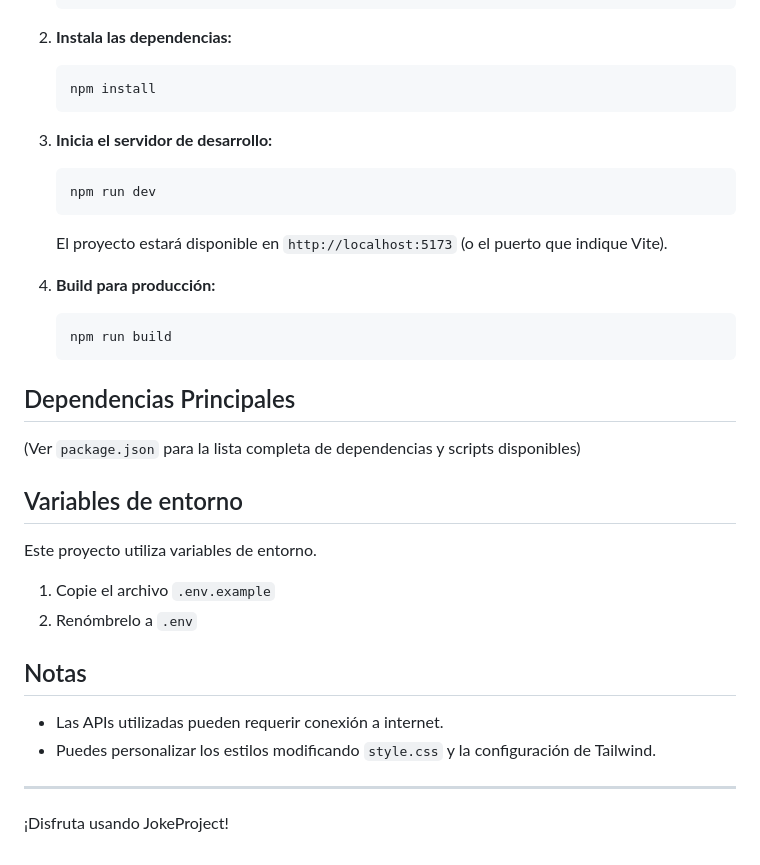
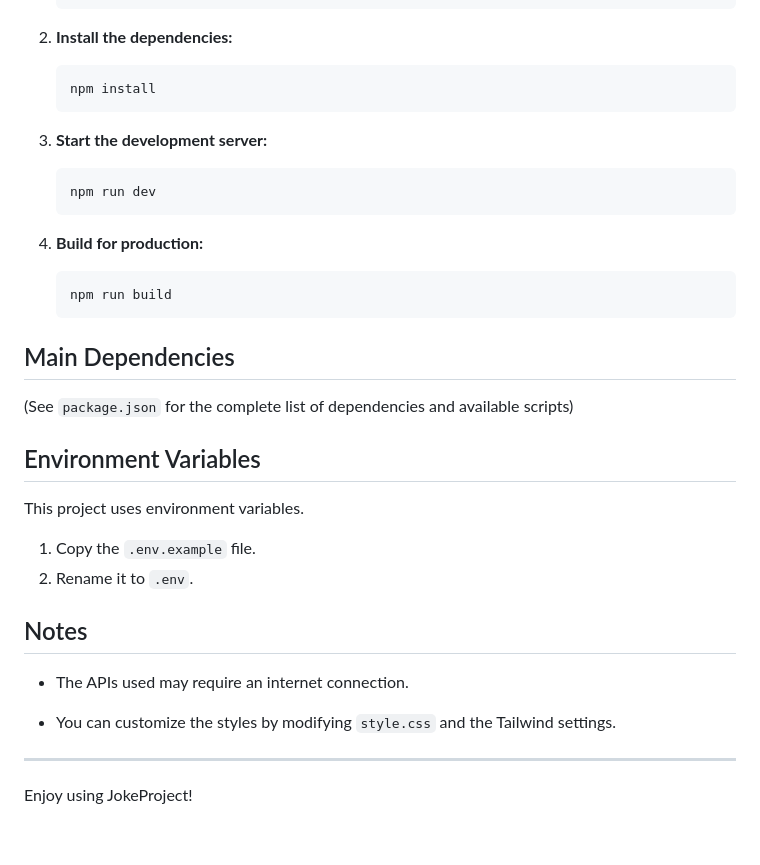
Before and after one commit to juangodoygrando/Sprint_4_typescript-api, a Markdown page: README.md, the part around the change printed below. GitHub-like rendering.

````diff
--- a/README.md
+++ b/README.md
@@ -43,38 +59,38 @@ jokeProject/
    cd jokeProject
    ```
 
-2. **Instala las dependencias:**
+2. **Install the dependencies:**
    ```bash
    npm install
    ```
 
-3. **Inicia el servidor de desarrollo:**
+3. **Start the development server:**
    ```bash
    npm run dev
    ```
-   El proyecto estará disponible en `http://localhost:5173` (o el puerto que indique Vite).
 
-4. **Build para producción:**
+4. **Build for production:**
    ```bash
    npm run build
    ```
 
-## Dependencias Principales
+## Main Dependencies
 
 
-(Ver `package.json` para la lista completa de dependencias y scripts disponibles)
+(See `package.json` for the complete list of dependencies and available scripts)
 
-## Variables de entorno
+## Environment Variables
 
-Este proyecto utiliza variables de entorno.
+This project uses environment variables.
 
-1. Copie el archivo `.env.example`
-2. Renómbrelo a `.env`
+1. Copy the `.env.example` file.
+2. Rename it to `.env`.
 
-## Notas
-- Las APIs utilizadas pueden requerir conexión a internet.
-- Puedes personalizar los estilos modificando `style.css` y la configuración de Tailwind.
+## Notes
+- The APIs used may require an internet connection.
+
+- You can customize the styles by modifying `style.css` and the Tailwind settings.
 
 ---
 
-¡Disfruta usando JokeProject!
+Enjoy using JokeProject!
````
Also changed, not shown: other parts of README.md (+42 -26 lines), public/image/abstracta.jpg (added), public/image/bgMain.jpg (deleted), public/image/demo.png (added), 1 other file.
